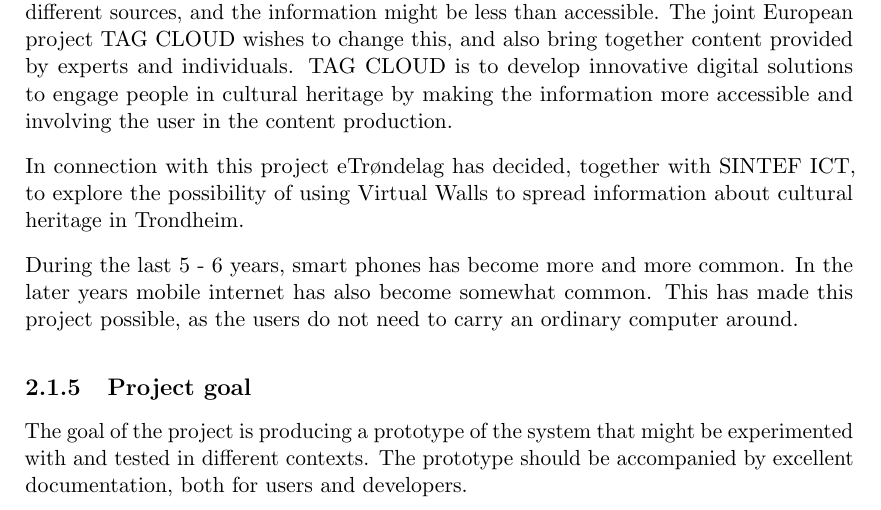
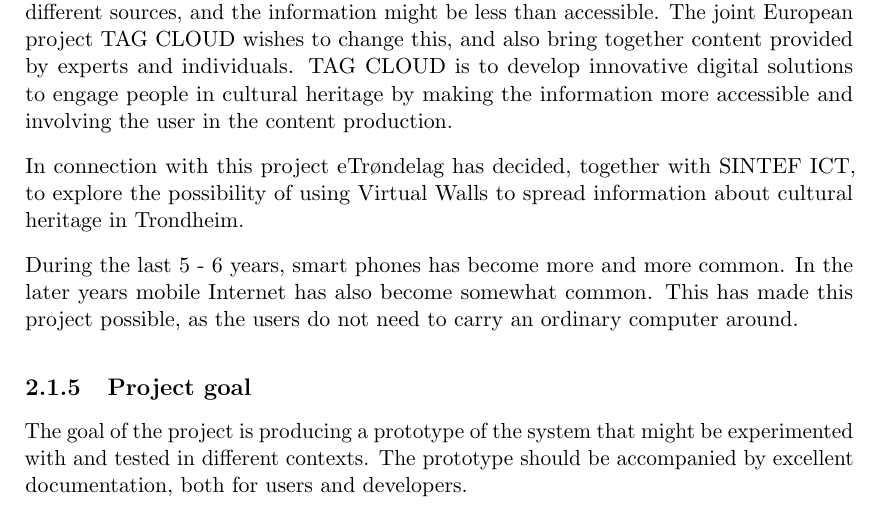
Before and after one commit to Tornaldo/StedRFront, a LaTeX thesis (Report/Report.tex): part of page 10 of 73, cut so that both start at the same text. Compiled offline with pdfLaTeX.

Commit message:
quick spellcheck

```diff
--- a/Report/Report.tex
+++ b/Report/Report.tex
@@ -106,7 +106,7 @@
 
 In connection with this project eTrøndelag has decided, together with SINTEF ICT, to explore the possibility of using Virtual Walls to spread information about cultural heritage in Trondheim.
 
-During the last 5 - 6 years, smart phones has become more and more common. In the later years mobile internet has also become somewhat common. This has made this project possible, as the users do not need to carry an ordinary computer around.
+During the last 5 - 6 years, smart phones has become more and more common. In the later years mobile Internet has also become somewhat common. This has made this project possible, as the users do not need to carry an ordinary computer around.
 
 \subsection{Project goal}
 The goal of the project is producing a prototype of the system that might be experimented with and tested in different contexts. The prototype should be accompanied by excellent documentation, both for users and developers.
```
